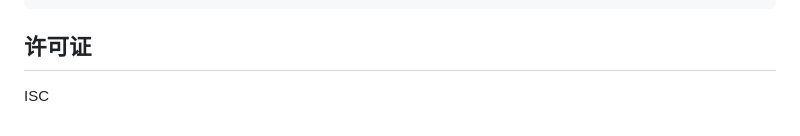
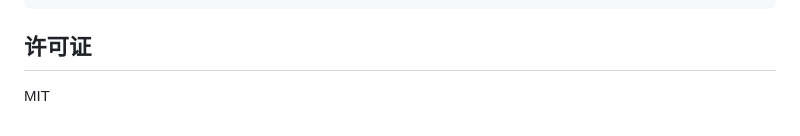
Before and after one commit to shenysun/teambition-mcp, a Markdown page: README.md, the part around the change. Rendered like a GitHub page.

Commit message:
chore: 修改许可证

```diff
--- a/README.md
+++ b/README.md
@@ -175,4 +175,4 @@ teambition-mcp/
 
 ## 许可证
 
-ISC
+MIT
```
